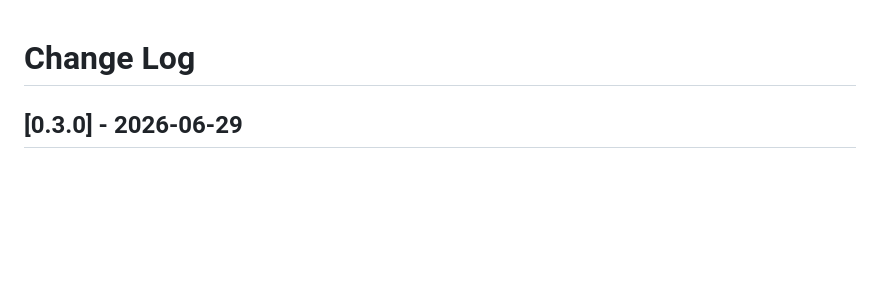
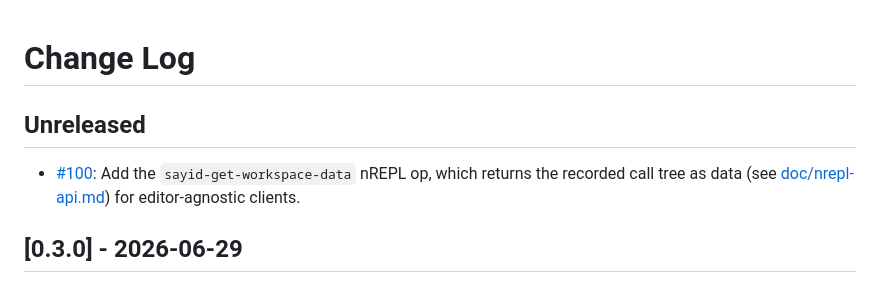
Before and after one commit to clojure-emacs/sayid, a Markdown page: CHANGELOG.md, the part around the change. Drawn GitHub-style; blank space fills up the shorter version.

Commit message:
Add a changelog entry

```diff
--- a/CHANGELOG.md
+++ b/CHANGELOG.md
@@ -1,4 +1,8 @@
 # Change Log
+
+## Unreleased
+
+* [#100](https://github.com/clojure-emacs/sayid/pull/100): Add the `sayid-get-workspace-data` nREPL op, which returns the recorded call tree as data (see [doc/nrepl-api.md](doc/nrepl-api.md)) for editor-agnostic clients.
 
 ## [0.3.0] - 2026-06-29
 
```
